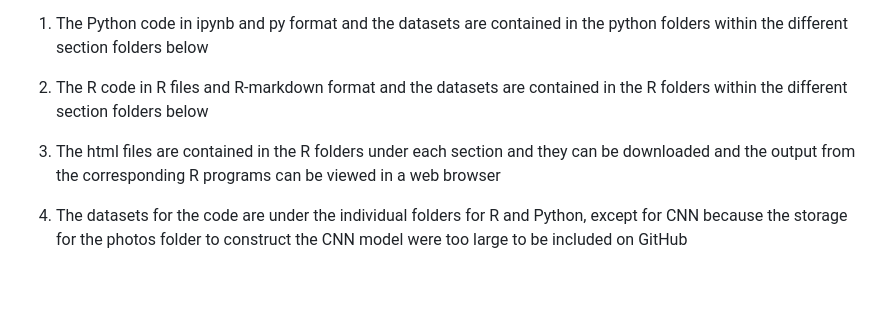
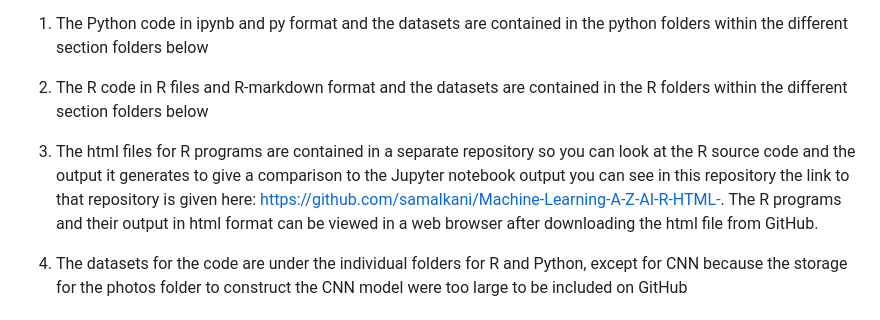
Before and after one commit to samalkani/Machine-Learning-A-Z-AI-Python-R, a Markdown page: README.md, the part around the change. Drawn GitHub-style; blank space fills up the shorter version.

Commit message:
Update README.md
Attaching a hotlink to reference a separate repository to view the R programs and their output in HTML format.

```diff
--- a/README.md
+++ b/README.md
@@ -9,8 +9,7 @@ the different section folders below
 2. The R code in R files and R-markdown format and the datasets are contained in the R folders within
 the different section folders below
 
-3. The html files are contained in the R folders under each section and they can be downloaded and the
-output from the corresponding R programs can be viewed in a web browser
+3. The html files for R programs are contained in a separate repository so you can look at the R source code and the output it generates to give a comparison to the Jupyter notebook output you can see in this repository the link to that repository is given here: https://github.com/samalkani/Machine-Learning-A-Z-AI-R-HTML-. The R programs and their output in html format can be viewed in a web browser after downloading the html file from GitHub.
 
 4. The datasets for the code are under the individual folders for R and Python, except for CNN because the
 storage for the photos folder to construct the CNN model were too large to be included on GitHub
```
